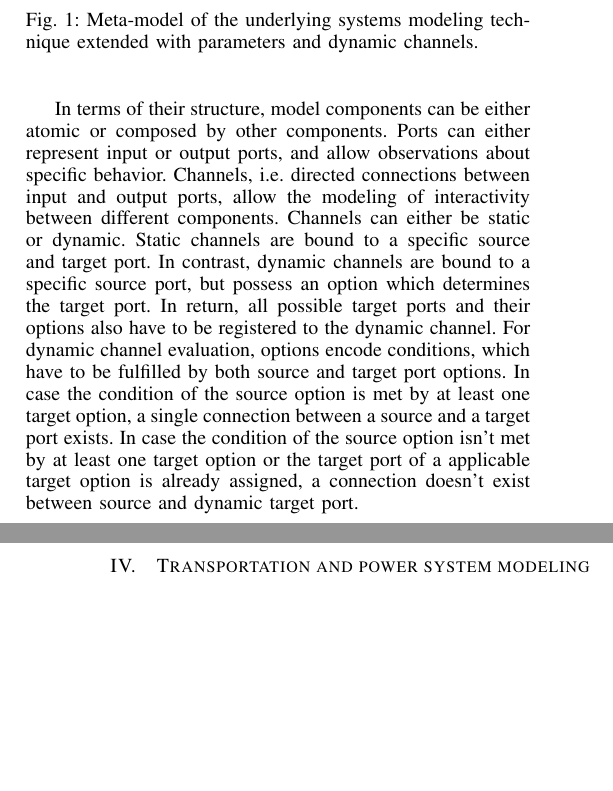
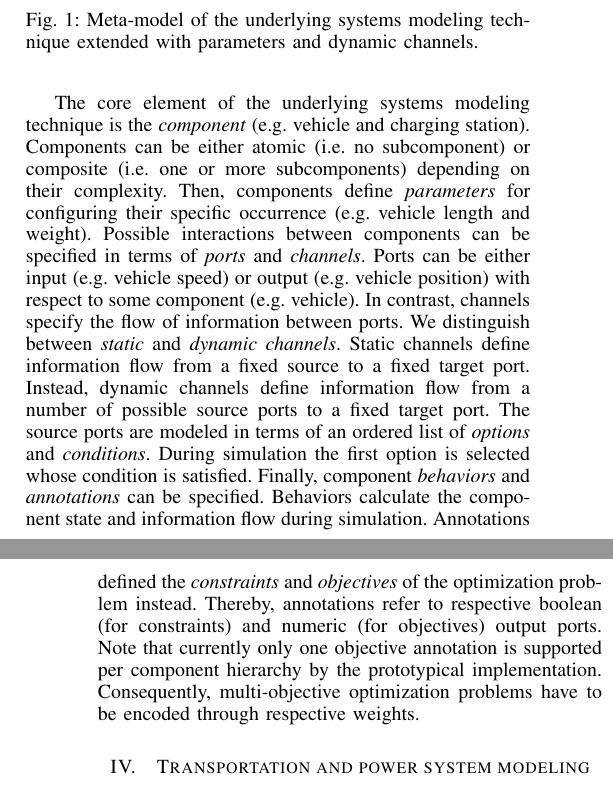
Before and after one commit to ghackenberg/smart-system-ide, a LaTeX paper (papers/ITSC-2015/src/ITSC-2015.tex, which reads papers/ITSC-2015/src/03_foundation.tex): two parts of the columns of pages 2 and 3 of 9, joined at a grey line, cut so that both start at the same text, the shorter picture padded with empty space. Compiled offline with pdfLaTeX.

Commit message:
+ finish foundation

```diff
--- a/papers/ITSC-2015/src/03_foundation.tex
+++ b/papers/ITSC-2015/src/03_foundation.tex
@@ -12,4 +12,4 @@ Originally, the modeling technique allowed one to express static interaction bet
 	\label{fig:meta_model}
 \end{figure}
 
-In terms of their structure, model components can be either atomic or composed by other components. Ports can either represent input or output ports, and allow observations about specific behavior. Channels, i.e. directed connections between input and output ports, allow the modeling of interactivity between different components. Channels can either be static or dynamic. Static channels are bound to a specific source and target port. In contrast, dynamic channels are bound to a specific source port, but possess an option which determines the target port. In return, all possible target ports and their options also have to be registered to the dynamic channel. For dynamic channel evaluation, options encode conditions, which have to be fulfilled by both source and target port options. In case the condition of the source option is met by at least one target option, a single connection between a source and a target port exists. In case the condition of the source option isn't met by at least one target option or the target port of a applicable target option is already assigned, a connection doesn't exist between source and dynamic target port.
+The core element of the underlying systems modeling technique is the \textit{component} (e.g.\ vehicle and charging station). Components can be either atomic (i.e.\ no subcomponent) or composite (i.e.\ one or more subcomponents) depending on their complexity. Then, components define \textit{parameters} for configuring their specific occurrence (e.g.\ vehicle length and weight). Possible interactions between components can be specified in terms of \textit{ports} and \textit{channels}. Ports can be either input (e.g.\ vehicle speed) or output (e.g.\ vehicle position) with respect to some component (e.g.\ vehicle). In contrast, channels specify the flow of information between ports. We distinguish between \textit{static} and \textit{dynamic channels}. Static channels define information flow from a fixed source to a fixed target port. Instead, dynamic channels define information flow from a number of possible source ports to a fixed target port. The source ports are modeled in terms of an ordered list of \textit{options} and \textit{conditions}. During simulation the first option is selected whose condition is satisfied. Finally, component \textit{behaviors} and \textit{annotations} can be specified. Behaviors calculate the component state and information flow during simulation. Annotations defined the \textit{constraints} and \textit{objectives} of the optimization problem instead. Thereby, annotations refer to respective boolean (for constraints) and numeric (for objectives) output ports. Note that currently only one objective annotation is supported per component hierarchy by the prototypical implementation. Consequently, multi-objective optimization problems have to be encoded through respective weights.
```
Also changed, not shown: papers/ITSC-2015/src/02_retrospection.tex (+0 -2 lines).
